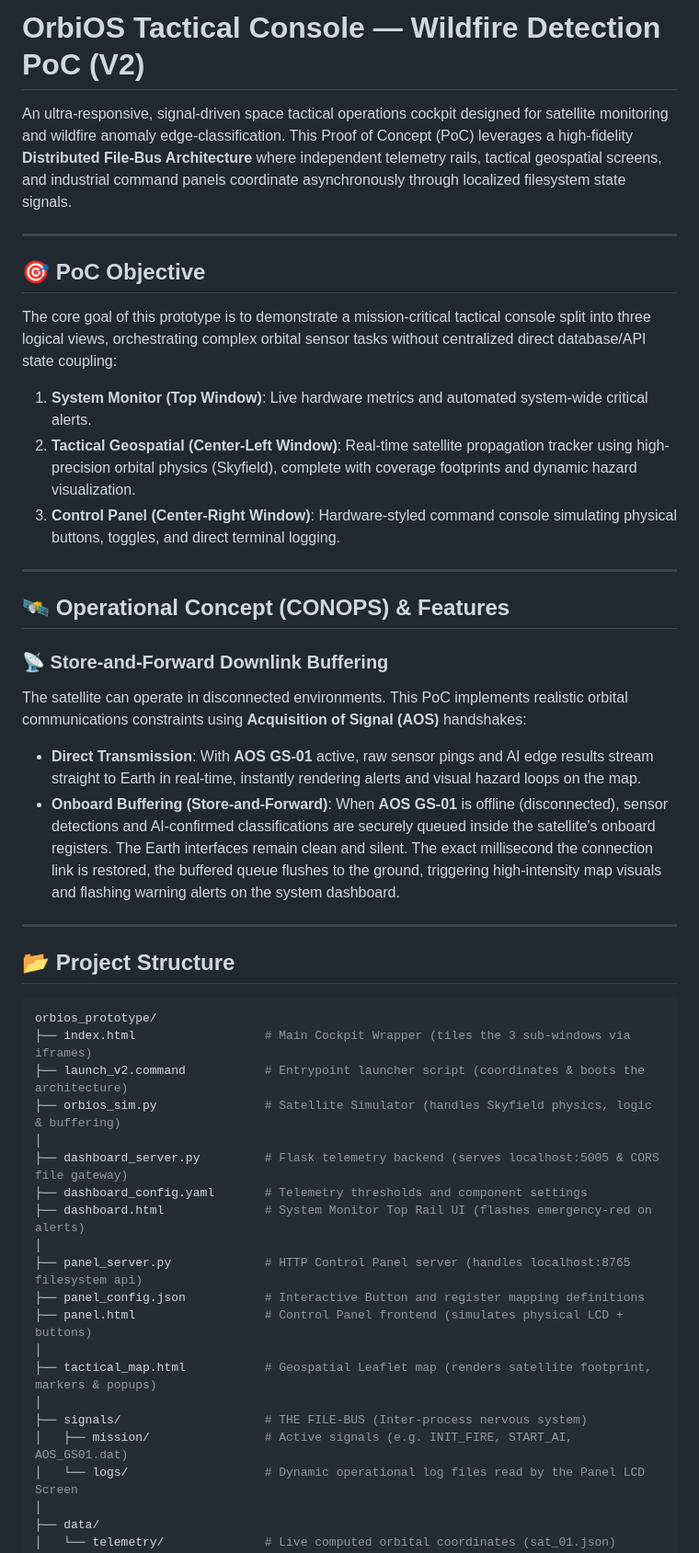
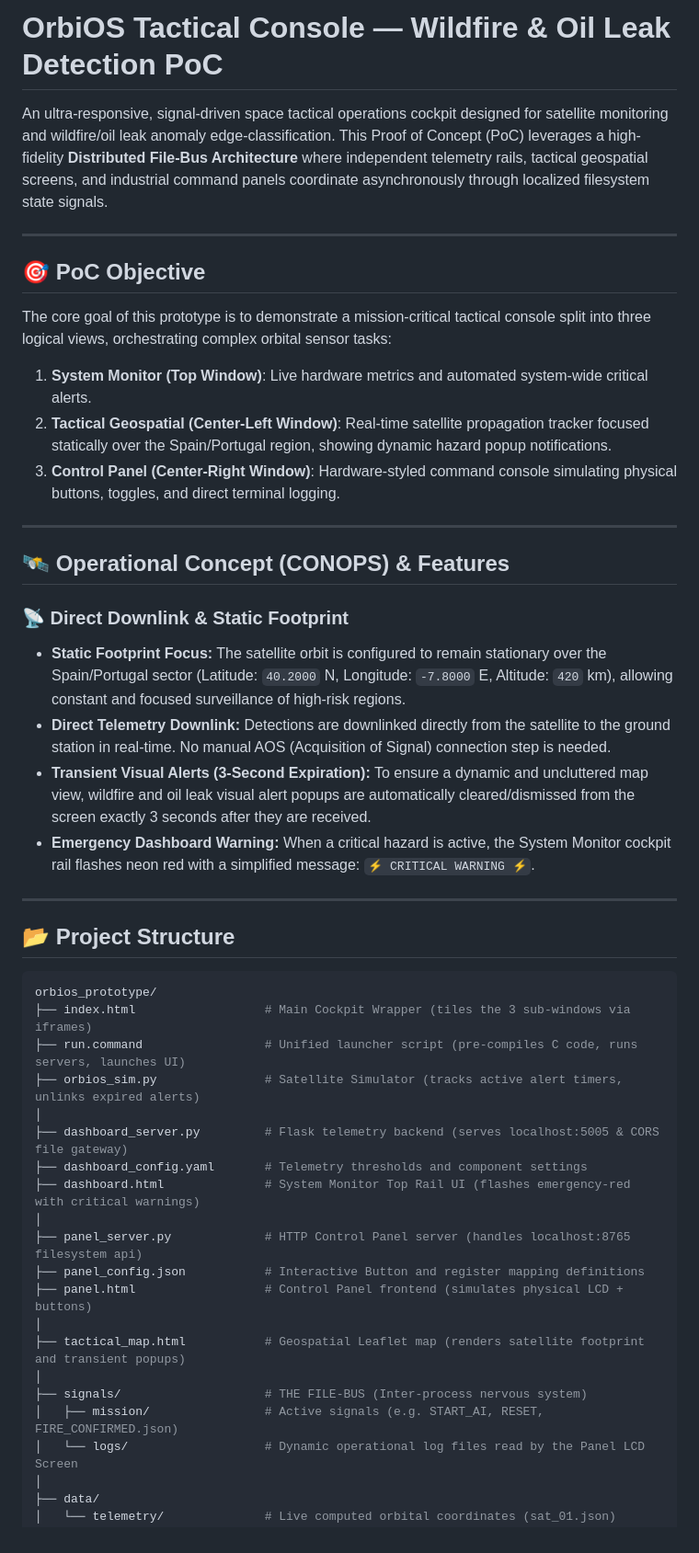
Before and after one commit to NassAbd/orbios-console-prototype, a Markdown page: README.md, the part around one of its changes. Shown at 92% size. Drawn GitHub-style.

````diff
--- a/README.md
+++ b/README.md
@@ -1,24 +1,25 @@
-# OrbiOS Tactical Console — Wildfire Detection PoC (V2)
+# OrbiOS Tactical Console — Wildfire & Oil Leak Detection PoC
 
-An ultra-responsive, signal-driven space tactical operations cockpit designed for satellite monitoring and wildfire anomaly edge-classification. This Proof of Concept (PoC) leverages a high-fidelity **Distributed File-Bus Architecture** where independent telemetry rails, tactical geospatial screens, and industrial command panels coordinate asynchronously through localized filesystem state signals.
+An ultra-responsive, signal-driven space tactical operations cockpit designed for satellite monitoring and wildfire/oil leak anomaly edge-classification. This Proof of Concept (PoC) leverages a high-fidelity **Distributed File-Bus Architecture** where independent telemetry rails, tactical geospatial screens, and industrial command panels coordinate asynchronously through localized filesystem state signals.
 
 ---
 
 ## 🎯 PoC Objective
 
-The core goal of this prototype is to demonstrate a mission-critical tactical console split into three logical views, orchestrating complex orbital sensor tasks without centralized direct database/API state coupling:
+The core goal of this prototype is to demonstrate a mission-critical tactical console split into three logical views, orchestrating complex orbital sensor tasks:
 1. **System Monitor (Top Window)**: Live hardware metrics and automated system-wide critical alerts.
-2. **Tactical Geospatial (Center-Left Window)**: Real-time satellite propagation tracker using high-precision orbital physics (Skyfield), complete with coverage footprints and dynamic hazard visualization.
+2. **Tactical Geospatial (Center-Left Window)**: Real-time satellite propagation tracker focused statically over the Spain/Portugal region, showing dynamic hazard popup notifications.
 3. **Control Panel (Center-Right Window)**: Hardware-styled command console simulating physical buttons, toggles, and direct terminal logging.
 
 ---
 
 ## 🛰️ Operational Concept (CONOPS) & Features
 
-### 📡 Store-and-Forward Downlink Buffering
-The satellite can operate in disconnected environments. This PoC implements realistic orbital communications constraints using **Acquisition of Signal (AOS)** handshakes:
-* **Direct Transmission**: With **AOS GS-01** active, raw sensor pings and AI edge results stream straight to Earth in real-time, instantly rendering alerts and visual hazard loops on the map.
-* **Onboard Buffering (Store-and-Forward)**: When **AOS GS-01** is offline (disconnected), sensor detections and AI-confirmed classifications are securely queued inside the satellite's onboard registers. The Earth interfaces remain clean and silent. The exact millisecond the connection link is restored, the buffered queue flushes to the ground, triggering high-intensity map visuals and flashing warning alerts on the system dashboard.
+### 📡 Direct Downlink & Static Footprint
+* **Static Footprint Focus:** The satellite orbit is configured to remain stationary over the Spain/Portugal sector (Latitude: `40.2000` N, Longitude: `-7.8000` E, Altitude: `420` km), allowing constant and focused surveillance of high-risk regions.
+* **Direct Telemetry Downlink:** Detections are downlinked directly from the satellite to the ground station in real-time. No manual AOS (Acquisition of Signal) connection step is needed.
+* **Transient Visual Alerts (3-Second Expiration):** To ensure a dynamic and uncluttered map view, wildfire and oil leak visual alert popups are automatically cleared/dismissed from the screen exactly 3 seconds after they are received.
+* **Emergency Dashboard Warning:** When a critical hazard is active, the System Monitor cockpit rail flashes neon red with a simplified message: `⚡ CRITICAL WARNING ⚡`.
 
 ---
 
@@ -27,21 +28,21 @@ The satellite can operate in disconnected environments. This PoC implements real
 ```bash
 orbios_prototype/
 ├── index.html                  # Main Cockpit Wrapper (tiles the 3 sub-windows via iframes)
-├── launch_v2.command           # Entrypoint launcher script (coordinates & boots the architecture)
-├── orbios_sim.py               # Satellite Simulator (handles Skyfield physics, logic & buffering)
+├── run.command                 # Unified launcher script (pre-compiles C code, runs servers, launches UI)
+├── orbios_sim.py               # Satellite Simulator (tracks active alert timers, unlinks expired alerts)
 │
 ├── dashboard_server.py         # Flask telemetry backend (serves localhost:5005 & CORS file gateway)
 ├── dashboard_config.yaml       # Telemetry thresholds and component settings
-├── dashboard.html              # System Monitor Top Rail UI (flashes emergency-red on alerts)
+├── dashboard.html              # System Monitor Top Rail UI (flashes emergency-red with critical warnings)
 │
 ├── panel_server.py             # HTTP Control Panel server (handles localhost:8765 filesystem api)
 ├── panel_config.json           # Interactive Button and register mapping definitions
 ├── panel.html                  # Control Panel frontend (simulates physical LCD + buttons)
 │
-├── tactical_map.html           # Geospatial Leaflet map (renders satellite footprint, markers & popups)
+├── tactical_map.html           # Geospatial Leaflet map (renders satellite footprint and transient popups)
 │
 ├── signals/                    # THE FILE-BUS (Inter-process nervous system)
-│   ├── mission/                # Active signals (e.g. INIT_FIRE, START_AI, AOS_GS01.dat)
+│   ├── mission/                # Active signals (e.g. START_AI, RESET, FIRE_CONFIRMED.json)
 │   └── logs/                   # Dynamic operational log files read by the Panel LCD Screen
 │
 ├── data/
````
Also changed, not shown: other parts of README.md (+28 -30 lines).
